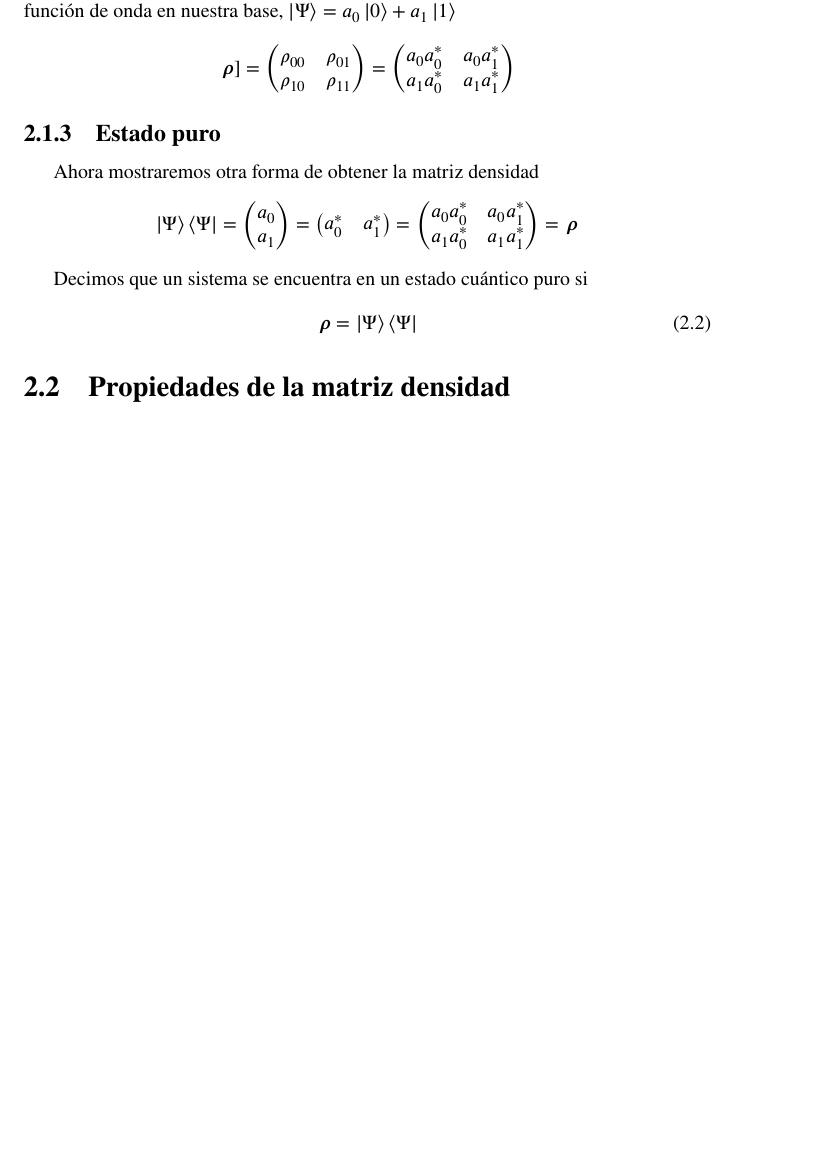
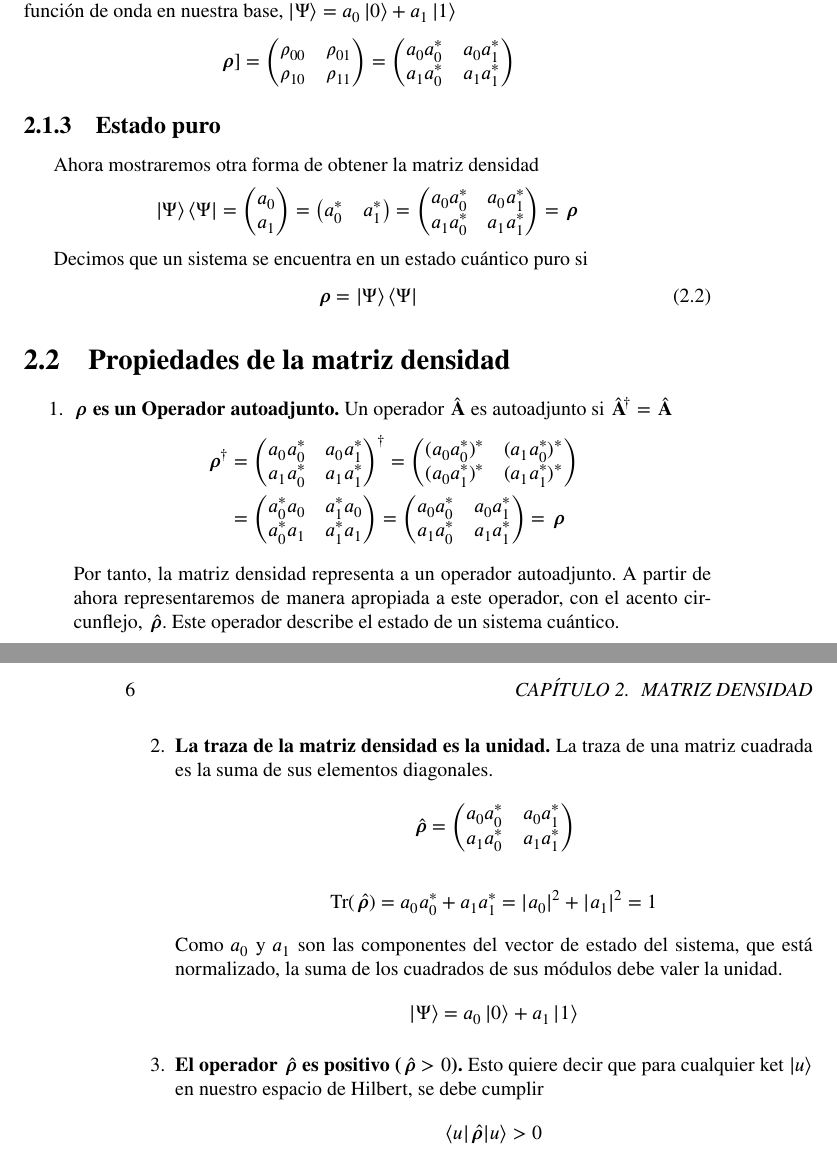
Before and after one commit to janr57/retazosfisica, a LaTeX book (retazosfisica.tex, which reads texto/matrizdensidad.tex): part of page 11 of 11 before the commit and two parts of pages 11 and 12 of 12 after it, the two joined at a grey line, cut so that both start at the same text, the shorter picture padded with empty space. Compiled offline with LuaLaTeX; a missing font is replaced by an installed copy or a similar font.

Commit message:
Se añade texto al capítulo de la matriz densidad

```diff
--- a/texto/matrizdensidad.tex
+++ b/texto/matrizdensidad.tex
@@ -219,6 +219,73 @@ Decimos que un sistema se encuentra en un estado cuántico puro si
 \end{equation}
 
 \section{Propiedades de la matriz densidad}
+\begin{enumerate}
+\item {\bfseries $\mmm{\rho}$ es un Operador autoadjunto.}
+  Un operador $\mmm{\hat{A}}$ es autoadjunto si
+  $\mmm{\hat{A}}^\dagger = \mmm{\hat{A}}$
+  \begin{align*}
+    \mmm{\rho}^\dagger
+    &= \begin{pmatrix}
+      a_0 a_0^* & a_0 a_1^* \\
+      a_1 a_0^* & a_1 a_1^*
+    \end{pmatrix}^\dagger
+    = \begin{pmatrix}
+      (a_0 a_0^*)^* & (a_1 a_0^*)^* \\
+      (a_0 a_1^*)^* & (a_1 a_1^*)^*
+    \end{pmatrix}\\
+    &= \begin{pmatrix}
+      a_0^* a_0 & a_1^* a_0 \\
+      a_0^* a_1 & a_1^* a_1
+    \end{pmatrix}
+    = \begin{pmatrix}
+      a_0 a_0^* & a_0 a_1^* \\
+      a_1 a_0^* & a_1 a_1^*
+    \end{pmatrix}
+    = \mmm{\rho}
+  \end{align*}
+
+  Por tanto, la matriz densidad representa a un operador autoadjunto.
+  A partir de ahora representaremos de manera apropiada a este operador,
+  con el acento circunflejo, $\mmm{\hat{\rho}}$. Este operador describe el
+  estado de un sistema cuántico.
+
+\item {\bfseries La traza de la matriz densidad es la unidad.}
+  La traza de una matriz cuadrada es la suma de sus elementos diagonales.
+  \[
+    \mmm{\hat{\rho}}
+    &= \begin{pmatrix}
+      a_0 a_0^* & a_0 a_1^* \\
+      a_1 a_0^* & a_1 a_1^*
+    \end{pmatrix}
+  \]
+
+  \[
+    \text{Tr}(\mmm{\hat\rho})}
+    = a_0 a_0^* + a_1 a_1^*
+    = |a_0|^2 + |a_1|^2 = 1
+  \]
+
+  Como $a_0$ y $a_1$ son las componentes del vector de estado del sistema, que
+  está normalizado, la suma de los cuadrados de sus módulos debe valer la
+  unidad.
+  \[
+    \ket{\Psi} = a_0 \ket{0} + a_1 \ket{1}
+  \]
+
+\item {\bfseries El operador $\mmm{\hat{\rho}}$ es positivo
+    ($\mmm{\hat{\rho}} > 0$).}
+  Esto quiere decir que para cualquier ket $\ket{u}$ en nuestro espacio de
+  Hilbert, se debe cumplir
+  \[
+    \braket{u|\mmm{\hat{\rho}}|u} > 0
+  \]
+
+
+
+
+
+
+\end{enumerate}
 
 
 
```
